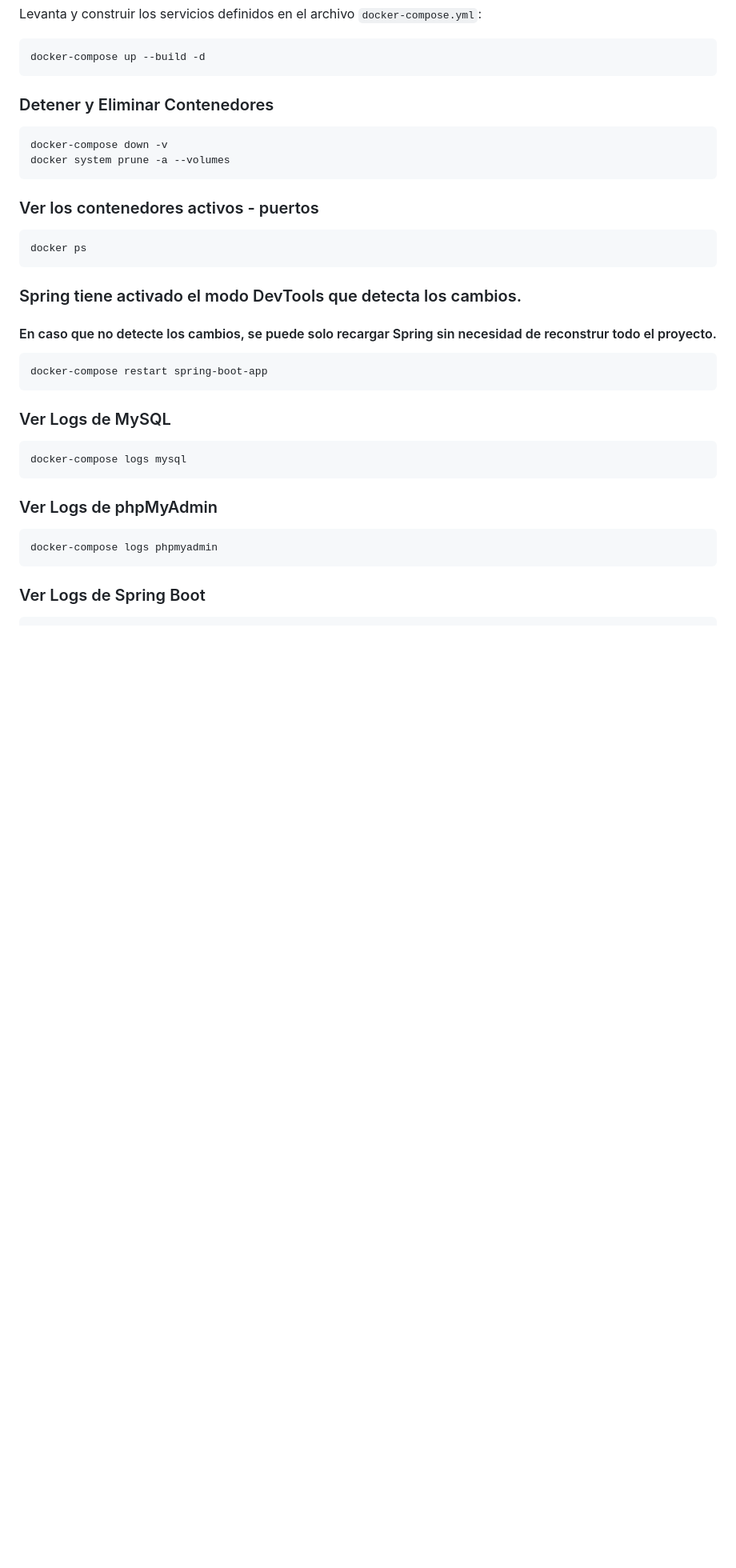
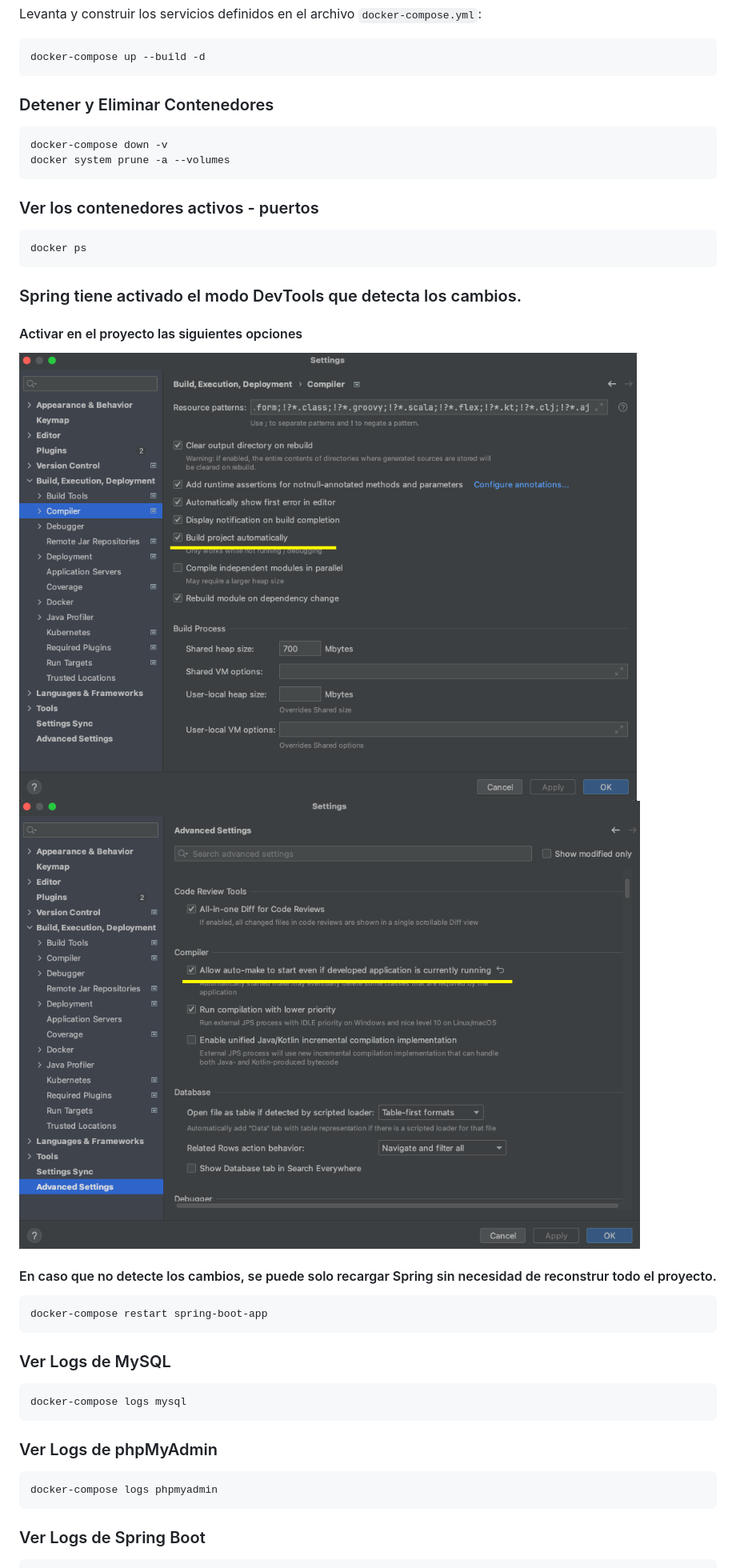
Before and after one commit to alejandrodcruz/tpi-unlam, a Markdown page: README.md, the part around the change. Shown: that part at 80% size. Drawn GitHub-style; pictures changed too: img/setting001.png (added), img/setting002.png (added); blank space fills up the shorter version.

````diff
--- a/README.md
+++ b/README.md
@@ -24,6 +24,9 @@ docker system prune -a --volumes
 docker ps
 ```
 ### Spring tiene activado el modo DevTools que detecta los cambios.
+####  Activar en el proyecto las siguientes opciones
+![Activar Opcion](img/setting001.png)
+![Activar Opcion](img/setting002.png)
 #### En caso que no detecte los cambios, se puede solo recargar Spring sin necesidad de reconstrur todo el proyecto.
 ```bash
 docker-compose restart spring-boot-app
````
Also changed, not shown: 3 other files.
